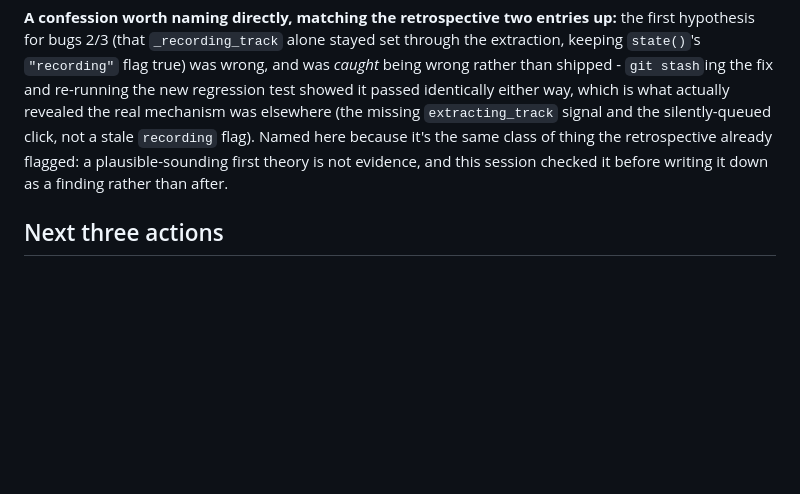
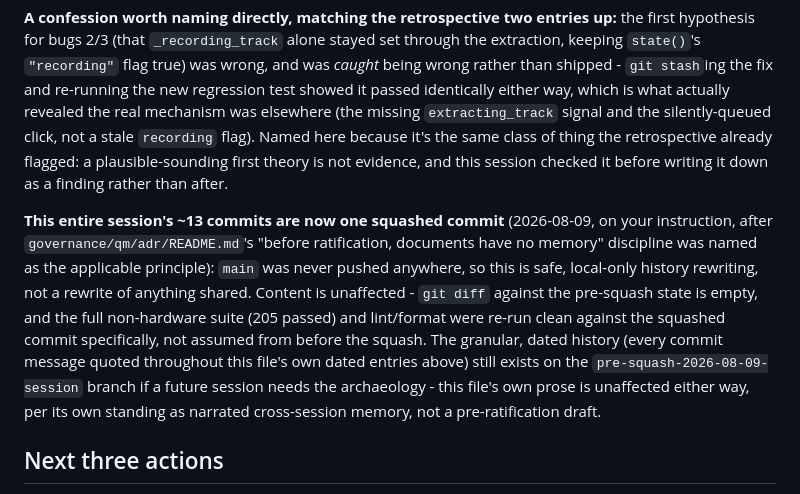
Before and after one commit to quaternionmedia/loopwall, a Markdown page: HANDOFF.md, the part around the change. GitHub-like rendering; blank space fills up the shorter version.

Commit message:
Note the session squash in HANDOFF.md, with a pointer to the backup branch
The squash itself belongs in this file's own prose (it's narrated
cross-session memory, not a pre-ratification governance draft, so this
doesn't conflict with the discipline that motivated the squash) - names
the pre-squash-2026-08-09-session branch for archaeology and confirms the
squashed commit was independently re-verified (empty diff against the
pre-squash tree, full suite and lint re-run clean), not assumed.

```diff
--- a/HANDOFF.md
+++ b/HANDOFF.md
@@ -209,6 +209,8 @@ New test coverage, not just the fix: `tests/integration/test_capture_ring.py` (n
 
 **A confession worth naming directly, matching the retrospective two entries up:** the first hypothesis for bugs 2/3 (that `_recording_track` alone stayed set through the extraction, keeping `state()`'s `"recording"` flag true) was wrong, and was *caught* being wrong rather than shipped - `git stash`ing the fix and re-running the new regression test showed it passed identically either way, which is what actually revealed the real mechanism was elsewhere (the missing `extracting_track` signal and the silently-queued click, not a stale `recording` flag). Named here because it's the same class of thing the retrospective already flagged: a plausible-sounding first theory is not evidence, and this session checked it before writing it down as a finding rather than after.
 
+**This entire session's ~13 commits are now one squashed commit** (2026-08-09, on your instruction, after `governance/qm/adr/README.md`'s "before ratification, documents have no memory" discipline was named as the applicable principle): `main` was never pushed anywhere, so this is safe, local-only history rewriting, not a rewrite of anything shared. Content is unaffected - `git diff` against the pre-squash state is empty, and the full non-hardware suite (205 passed) and lint/format were re-run clean against the squashed commit specifically, not assumed from before the squash. The granular, dated history (every commit message quoted throughout this file's own dated entries above) still exists on the `pre-squash-2026-08-09-session` branch if a future session needs the archaeology - this file's own prose is unaffected either way, per its own standing as narrated cross-session memory, not a pre-ratification draft.
+
 ## Next three actions
 
 Superseded (2026-08-09) — the three real-hardware bugs the previous version of this list didn't yet know about are fixed (see the dated entry immediately above); both items below are unchanged from before.
```
